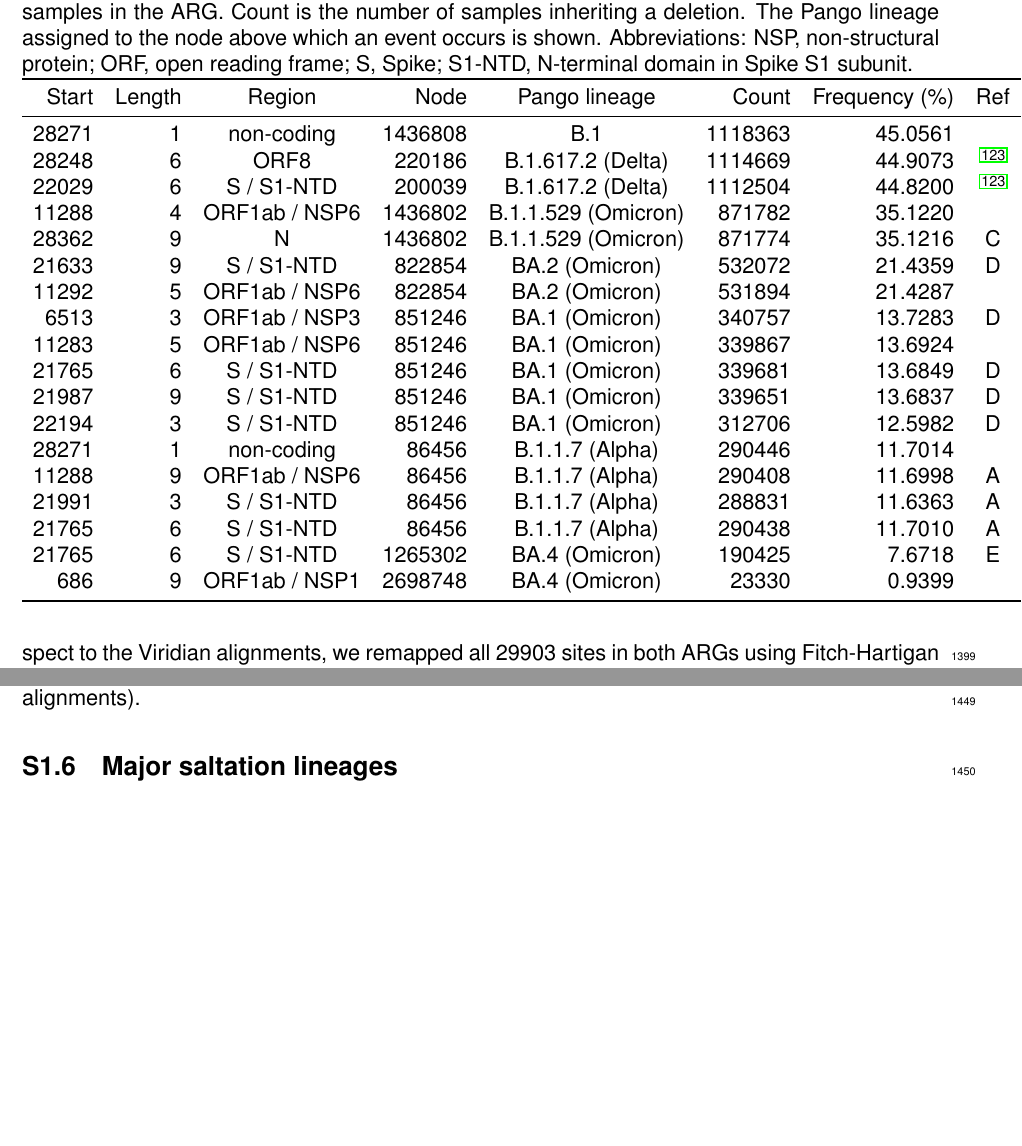
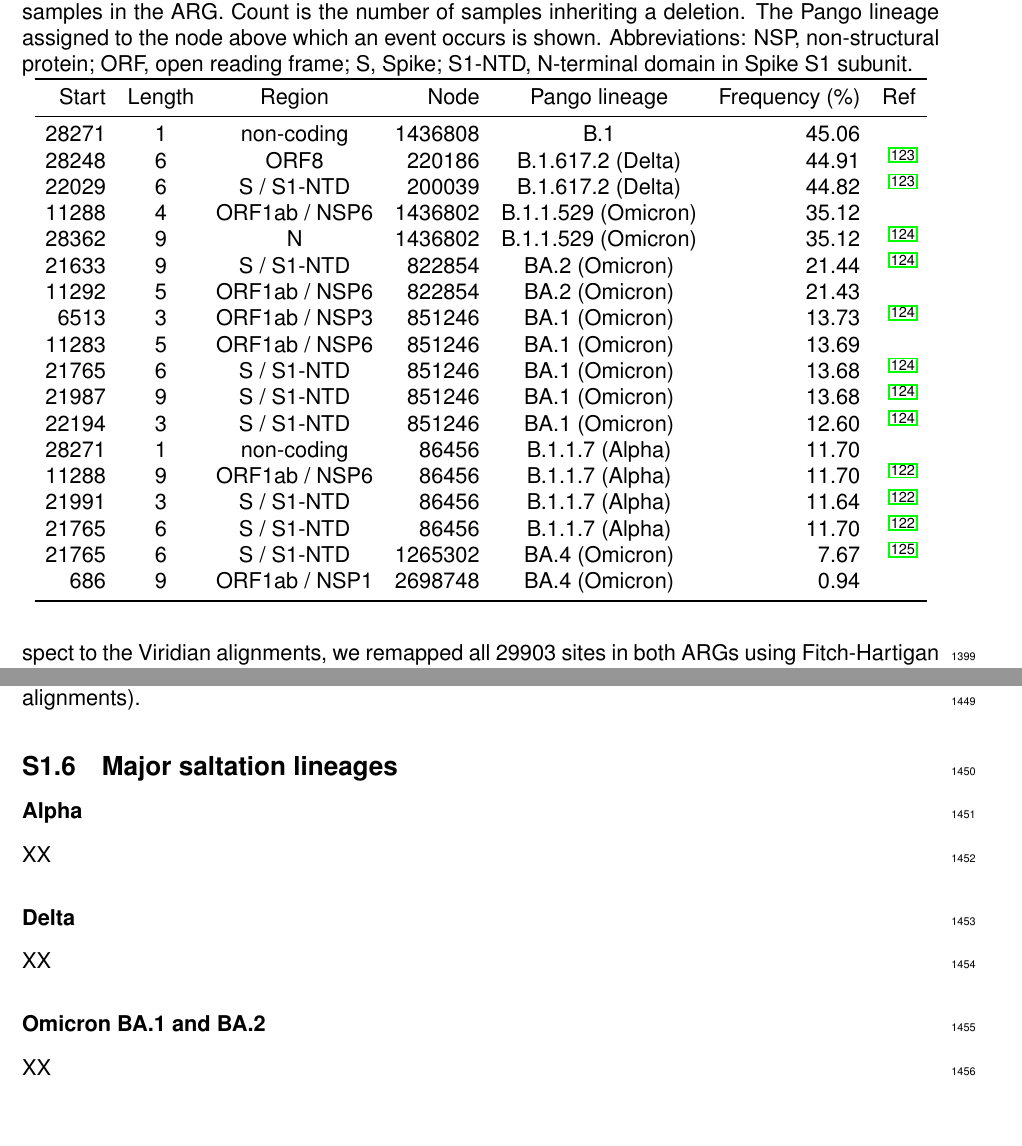
Before and after one commit to jeromekelleher/sc2ts-paper, a LaTeX document (latex/main.tex): two parts of pages 36 and 38 of 66, joined at a grey line, cut so that both start at the same text, the shorter picture padded with empty space. Compiled offline with pdfLaTeX.

Commit message:
Updates from Overleaf

```diff
--- a/latex/main.tex
+++ b/latex/main.tex
@@ -2430,31 +2430,32 @@ S, Spike;
 S1-NTD, N-terminal domain in Spike S1 subunit.
 }
 \label{tab:major_dels}
-\begin{tabular}{rrcrcrrc}
+\begin{tabular}{rccrcrrc}
 \toprule
-Start & Length & Region & Node & Pango lineage & Count & Frequency (\%) & Ref\\
+Start & Length & Region & Node & Pango lineage & Frequency (\%) & Ref\\
 \midrule
-28271 & 1 & non-coding & 1436808 & B.1 & 1118363 & 45.0561 &  \\
-28248 & 6 & ORF8 & 220186 & B.1.617.2 (Delta) & 1114669 & 44.9073 & \cite{Stern2021} \\
-22029 & 6 & S / S1-NTD & 200039 & B.1.617.2 (Delta) & 1112504 & 44.8200 & \cite{Stern2021} \\
-11288 & 4 & ORF1ab / NSP6 & 1436802 & B.1.1.529 (Omicron) & 871782 & 35.1220 &  \\
-28362 & 9 & N & 1436802 & B.1.1.529 (Omicron) & 871774 & 35.1216 & C \\
-21633 & 9 & S / S1-NTD & 822854 & BA.2 (Omicron) & 532072 & 21.4359 & D \\
-11292 & 5 & ORF1ab / NSP6 & 822854 & BA.2 (Omicron) & 531894 & 21.4287 &  \\
-6513 & 3 & ORF1ab / NSP3 & 851246 & BA.1 (Omicron) & 340757 & 13.7283 & D \\
-11283 & 5 & ORF1ab / NSP6 & 851246 & BA.1 (Omicron) & 339867 & 13.6924 &  \\
-21765 & 6 & S / S1-NTD & 851246 & BA.1 (Omicron) & 339681 & 13.6849 & D \\
-21987 & 9 & S / S1-NTD & 851246 & BA.1 (Omicron) & 339651 & 13.6837 & D \\
-22194 & 3 & S / S1-NTD & 851246 & BA.1 (Omicron) & 312706 & 12.5982 & D \\
-28271 & 1 & non-coding & 86456 & B.1.1.7 (Alpha) & 290446 & 11.7014 &  \\
-11288 & 9 & ORF1ab / NSP6 & 86456 & B.1.1.7 (Alpha) & 290408 & 11.6998 & A \\
-21991 & 3 & S / S1-NTD & 86456 & B.1.1.7 (Alpha) & 288831 & 11.6363 & A \\
-21765 & 6 & S / S1-NTD & 86456 & B.1.1.7 (Alpha) & 290438 & 11.7010 & A \\
-21765 & 6 & S / S1-NTD & 1265302 & BA.4 (Omicron) & 190425 & 7.6718 & E \\
-686 & 9 & ORF1ab / NSP1 & 2698748 & BA.4 (Omicron) & 23330 & 0.9399 &  \\
+28271 & 1 & non-coding & 1436808 & B.1 & 45.06 &  \\
+28248 & 6 & ORF8 & 220186 & B.1.617.2 (Delta) & 44.91 & \cite{Stern2021} \\
+22029 & 6 & S / S1-NTD & 200039 & B.1.617.2 (Delta) & 44.82 & \cite{Stern2021} \\
+11288 & 4 & ORF1ab / NSP6 & 1436802 & B.1.1.529 (Omicron) & 35.12 &  \\
+28362 & 9 & N & 1436802 & B.1.1.529 (Omicron) & 35.12 & \cite{RambautOmicron2021} \\
+21633 & 9 & S / S1-NTD & 822854 & BA.2 (Omicron) & 21.44 & \cite{RambautOmicron2021} \\
+11292 & 5 & ORF1ab / NSP6 & 822854 & BA.2 (Omicron) & 21.43 &  \\
+6513 & 3 & ORF1ab / NSP3 & 851246 & BA.1 (Omicron) & 13.73 & \cite{RambautOmicron2021} \\
+11283 & 5 & ORF1ab / NSP6 & 851246 & BA.1 (Omicron) & 13.69 &  \\
+21765 & 6 & S / S1-NTD & 851246 & BA.1 (Omicron) & 13.68 & \cite{RambautOmicron2021} \\
+21987 & 9 & S / S1-NTD & 851246 & BA.1 (Omicron) & 13.68 & \cite{RambautOmicron2021} \\
+22194 & 3 & S / S1-NTD & 851246 & BA.1 (Omicron) & 12.60 & \cite{RambautOmicron2021} \\
+28271 & 1 & non-coding & 86456 & B.1.1.7 (Alpha) & 11.70 &  \\
+11288 & 9 & ORF1ab / NSP6 & 86456 & B.1.1.7 (Alpha) & 11.70 & \cite{RambautAlpha2020} \\
+21991 & 3 & S / S1-NTD & 86456 & B.1.1.7 (Alpha) & 11.64 & \cite{RambautAlpha2020} \\
+21765 & 6 & S / S1-NTD & 86456 & B.1.1.7 (Alpha) & 11.70 & \cite{RambautAlpha2020} \\
+21765 & 6 & S / S1-NTD & 1265302 & BA.4 (Omicron) & 7.67 & \cite{Tegally2022} \\
+686 & 9 & ORF1ab / NSP1 & 2698748 & BA.4 (Omicron) & 0.94 &  \\
 \bottomrule
 \end{tabular}
 \end{table}
+
 
 
 \begin{table}
@@ -2652,7 +2653,14 @@ of the 357 ``Omicron (Unassigned)`` Scorpio calls across
 \subsection{Major saltation lineages}
 
 % https://github.com/jeromekelleher/sc2ts-paper/issues/772
-
+\subsubsection{Alpha}
+XX
+
+\subsubsection{Delta}
+XX
+
+\subsubsection{Omicron BA.1 and BA.2}
+XX
 
 
 \subsection{Additional analyses of the Pango X lineages}
```
Also changed, not shown: latex/main.tex (2 more changed lines).
